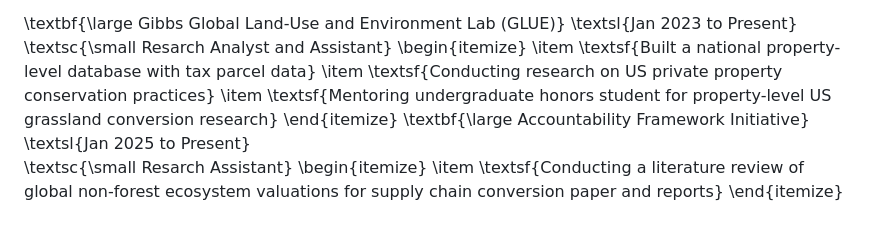
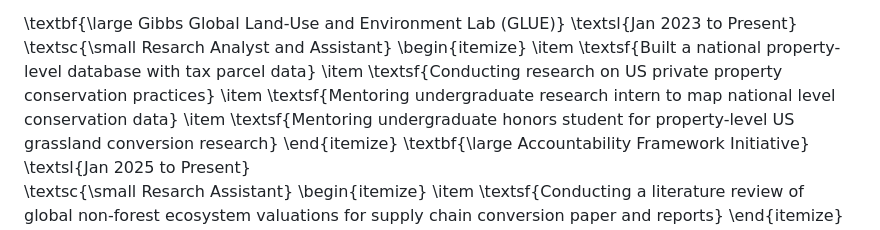
Before and after one commit to cldennis/cldennis.github.io, a Markdown page: cv.md, the part around the change. Rendered like a GitHub page.

Commit message:
added undergrad to cv

```diff
--- a/cv.md
+++ b/cv.md
@@ -27,6 +27,7 @@ Graduated: **2022**\
 \begin{itemize}
 \item \textsf{Built a national property-level database with tax parcel data}
 \item \textsf{Conducting research on US private property conservation practices}
+\item \textsf{Mentoring undergraduate research intern to map national level conservation data}
 \item \textsf{Mentoring undergraduate honors student for property-level US grassland conversion research}
 \end{itemize}
 \textbf{\large Accountability Framework Initiative} \textsl{Jan 2025 to Present}\
```
